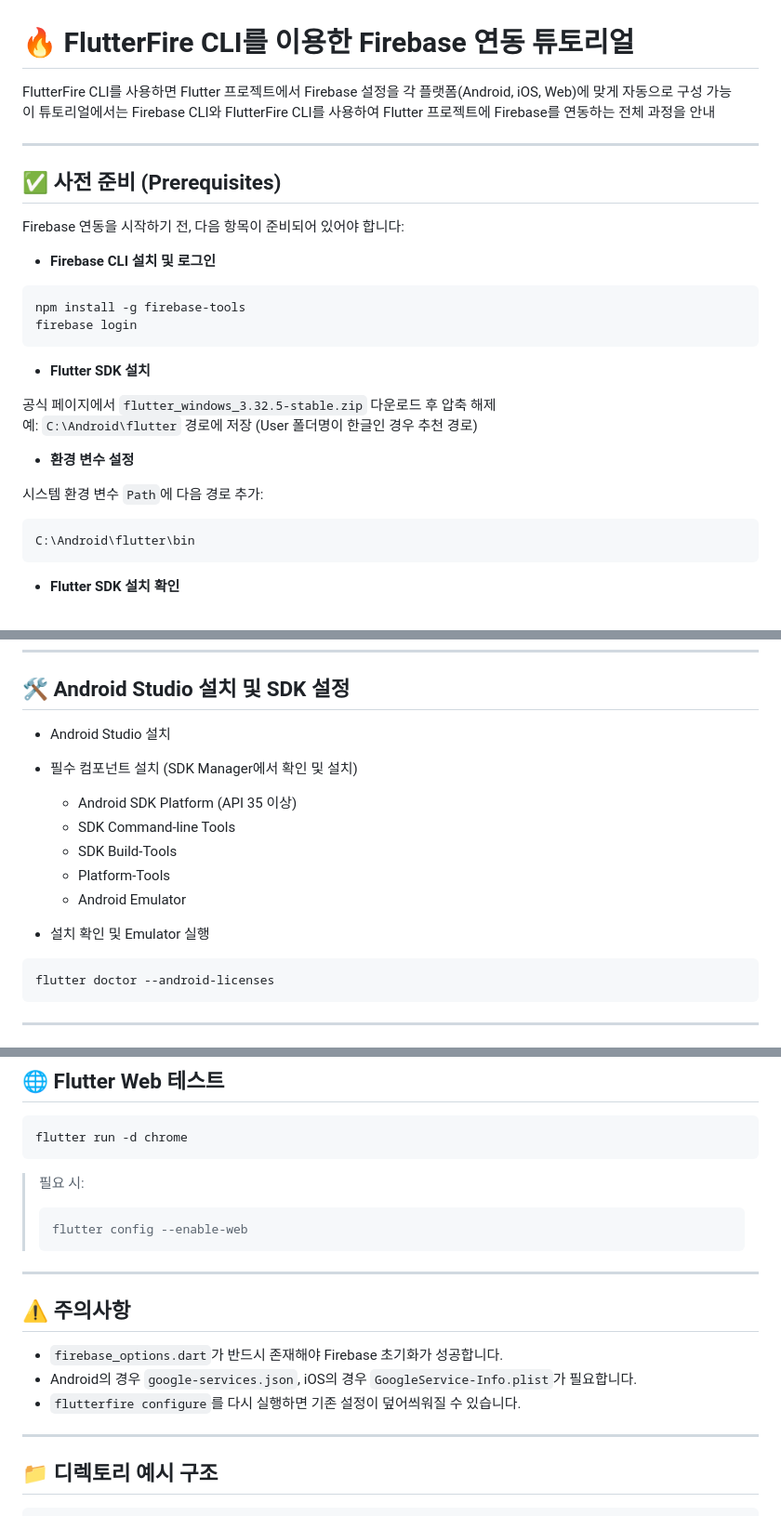
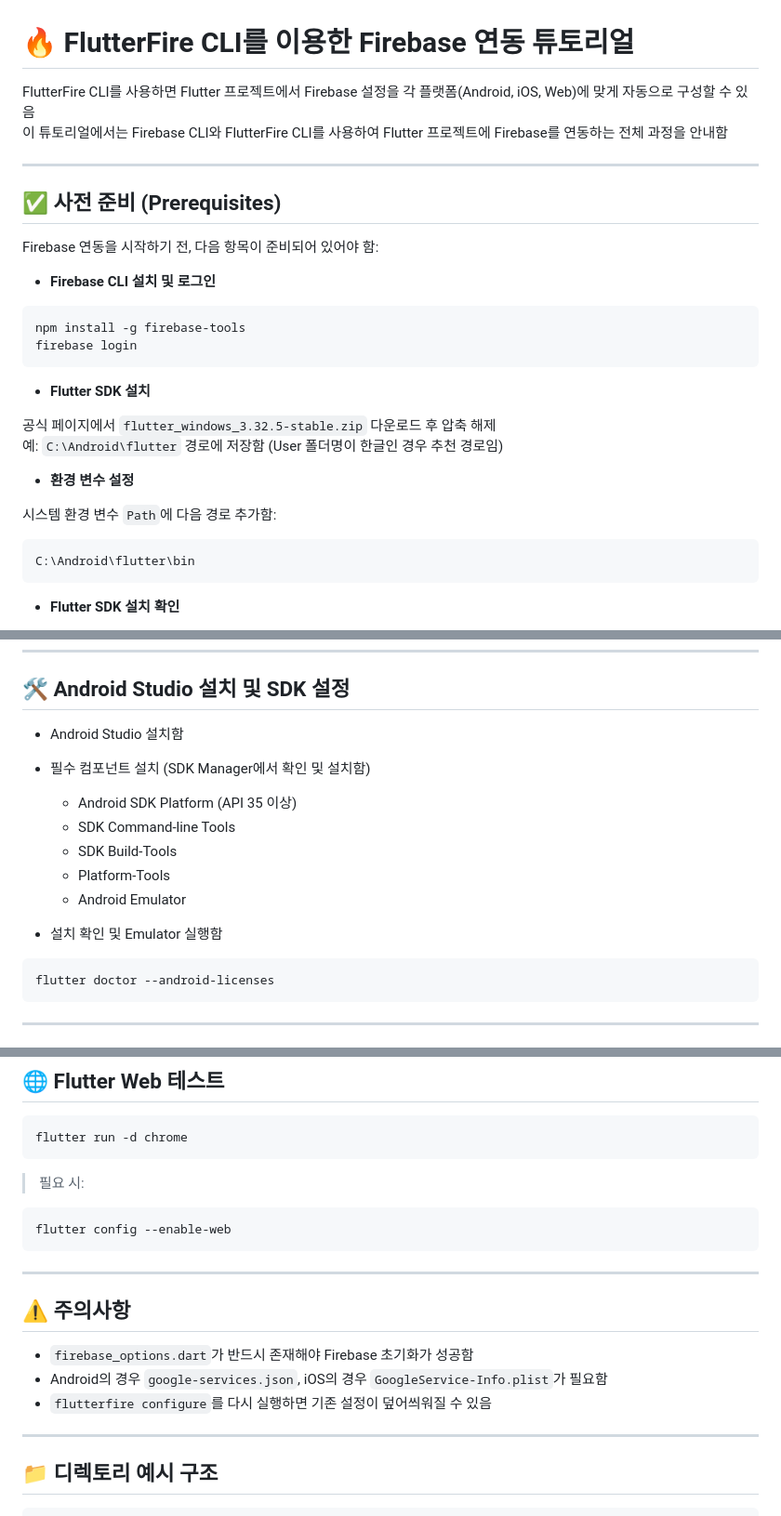
Before and after one commit to Hoeng317/fire_feed_server, a Markdown page: README.md, 3 parts joined by grey strips. Shown at 93% size. Drawn GitHub-style.

````diff
--- a/README.md
+++ b/README.md
@@ -1,13 +1,13 @@
 # 🔥 FlutterFire CLI를 이용한 Firebase 연동 튜토리얼
 
-FlutterFire CLI를 사용하면 Flutter 프로젝트에서 Firebase 설정을 각 플랫폼(Android, iOS, Web)에 맞게 자동으로 구성 가능
-이 튜토리얼에서는 Firebase CLI와 FlutterFire CLI를 사용하여 Flutter 프로젝트에 Firebase를 연동하는 전체 과정을 안내
+FlutterFire CLI를 사용하면 Flutter 프로젝트에서 Firebase 설정을 각 플랫폼(Android, iOS, Web)에 맞게 자동으로 구성할 수 있음
+이 튜토리얼에서는 Firebase CLI와 FlutterFire CLI를 사용하여 Flutter 프로젝트에 Firebase를 연동하는 전체 과정을 안내함
 
 ---
 
 ## ✅ 사전 준비 (Prerequisites)
 
-Firebase 연동을 시작하기 전, 다음 항목이 준비되어 있어야 합니다:
+Firebase 연동을 시작하기 전, 다음 항목이 준비되어 있어야 함:
 
 - **Firebase CLI 설치 및 로그인**
 
@@ -19,11 +19,11 @@ firebase login
 - **Flutter SDK 설치**
 
 공식 페이지에서 `flutter_windows_3.32.5-stable.zip` 다운로드 후 압축 해제
-예: `C:\Android\flutter` 경로에 저장 (User 폴더명이 한글인 경우 추천 경로)
+예: `C:\Android\flutter` 경로에 저장함 (User 폴더명이 한글인 경우 추천 경로임)
 
 - **환경 변수 설정**
 
-시스템 환경 변수 `Path`에 다음 경로 추가:
+시스템 환경 변수 `Path`에 다음 경로 추가함:
 
 ```text
 C:\Android\flutter\bin
@@ -46,8 +46,8 @@ cd my_app
 
 ## 🛠 Android Studio 설치 및 SDK 설정
 
-- Android Studio 설치
-- 필수 컴포넌트 설치 (SDK Manager에서 확인 및 설치)
+- Android Studio 설치함
+- 필수 컴포넌트 설치 (SDK Manager에서 확인 및 설치함)
 
   - Android SDK Platform (API 35 이상)
   - SDK Command-line Tools
@@ -55,7 +55,7 @@ cd my_app
   - Platform-Tools
   - Android Emulator
 
-- 설치 확인 및 Emulator 실행
+- 설치 확인 및 Emulator 실행함
 
 ```bash
 flutter doctor --android-licenses
@@ -207,18 +207,18 @@ flutter run -d chrome
 ```
 
 > 필요 시:
->
-> ```bash
-> flutter config --enable-web
-> ```
+
+```bash
+flutter config --enable-web
+```
 
 ---
 
 ## ⚠️ 주의사항
 
-- `firebase_options.dart`가 반드시 존재해야 Firebase 초기화가 성공합니다.
-- Android의 경우 `google-services.json`, iOS의 경우 `GoogleService-Info.plist`가 필요합니다.
-- `flutterfire configure`를 다시 실행하면 기존 설정이 덮어씌워질 수 있습니다.
+- `firebase_options.dart`가 반드시 존재해야 Firebase 초기화가 성공함
+- Android의 경우 `google-services.json`, iOS의 경우 `GoogleService-Info.plist`가 필요함
+- `flutterfire configure`를 다시 실행하면 기존 설정이 덮어씌워질 수 있음
 
 ---
 
````
Also changed, not shown: other parts of README.md (+2 -2 lines).
